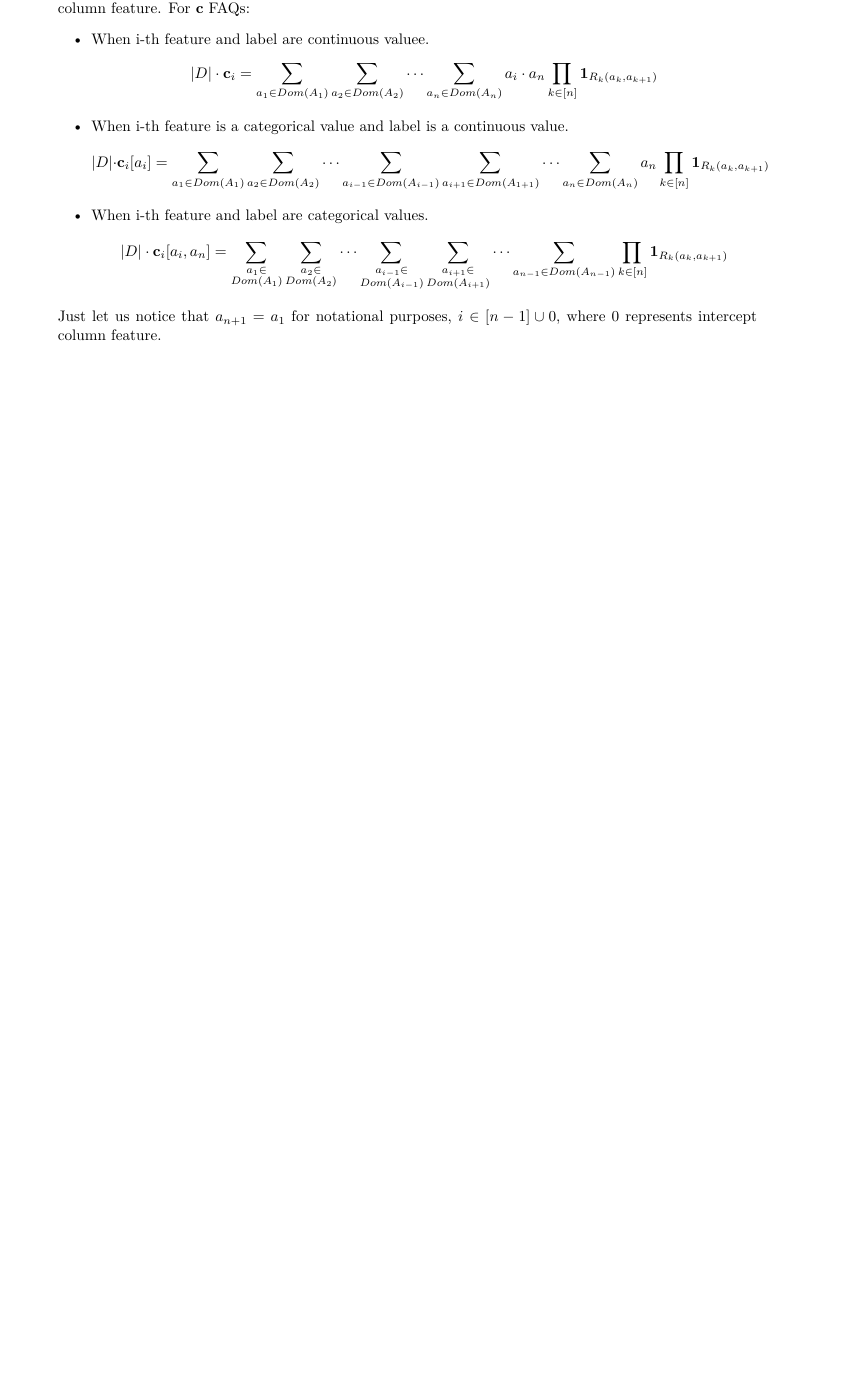
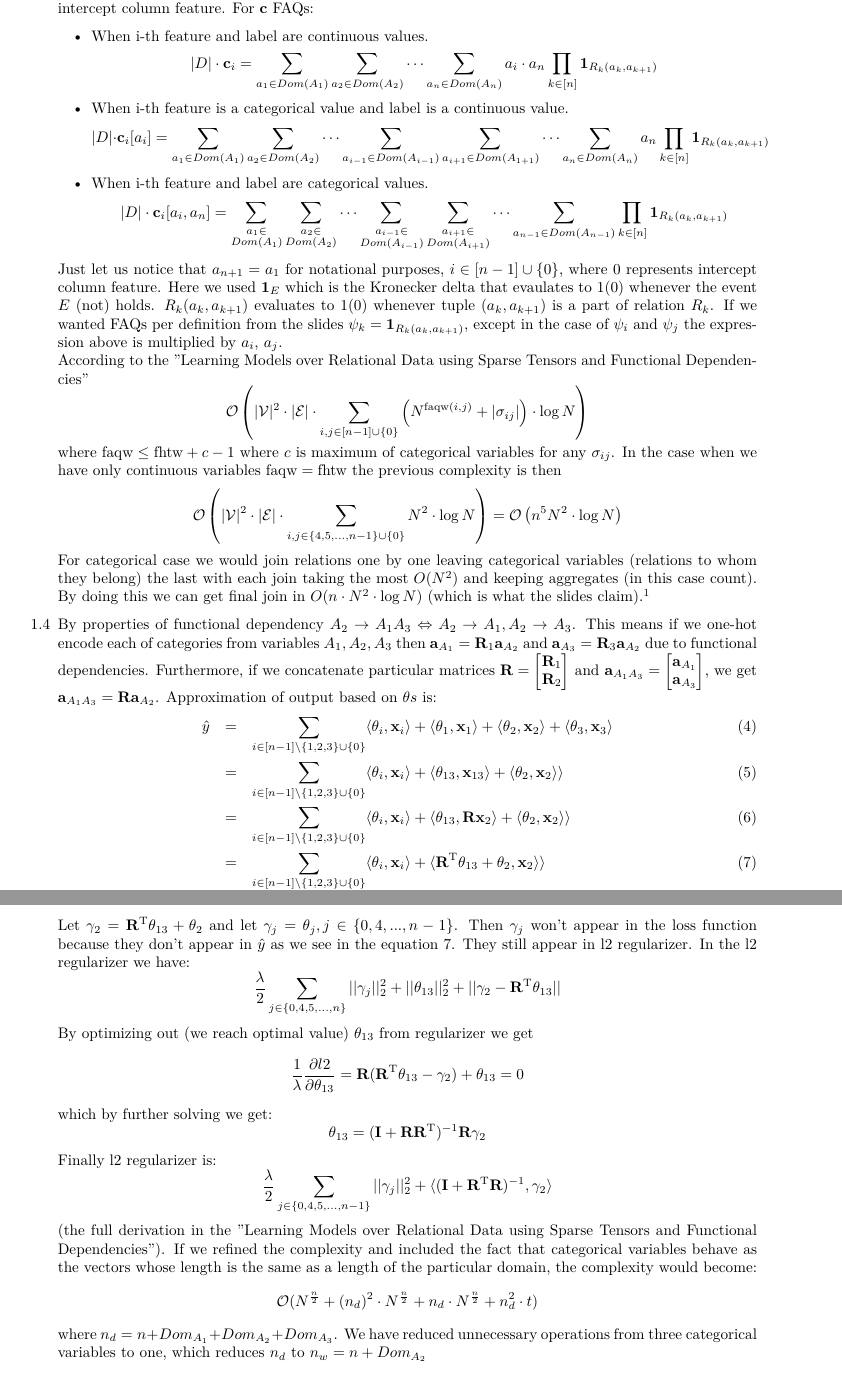
Before and after one commit to popina1994/exam-machine-learning-and-databases, a LaTeX document (MLDan.tex): part of page 3 of 3 before the commit and two parts of pages 3 and 4 of 4 after it, the two joined at a grey line, cut so that both start at the same text, the shorter picture padded with empty space. Compiled offline with pdfLaTeX.

Commit message:
1. Added complexity analysis.

```diff
--- a/MLDan.tex
+++ b/MLDan.tex
@@ -153,10 +153,10 @@ $$|D| \cdot \mathbf{\sigma}_{ij}[a_i, a_j]=
 \prod_{k\in[n]} \vect{1}_{R_k(a_k, a_{k+1})}$$
 
 \end{itemize}
-Just let us notice that $a_{n+1}=a_1$ for notational purposes, also $i, j \in [n-1] \cup {0} $, where $0$ represents intercept column feature.
+Just let us notice that $a_{n+1}=a_1$ for notational purposes, also $i, j \in [n-1] \cup \{0\} $, where $0$ represents intercept column feature.
 For $\vect{c}$ FAQs:
 \begin{itemize}
-\item When i-th feature and label are  continuous valuee.
+\item When i-th feature and label are  continuous values.
 $$|D| \cdot \mathbf{c}_{i}= \sum_{a_1 \in Dom(A_1)} \sum_{a_2 \in Dom(A_2)} \cdots \sum_{a_n \in Dom(A_n)} a_i \cdot a_n
 \prod_{k\in[n]} \vect{1}_{R_k(a_k, a_{k+1})}$$
 \item When i-th feature is a categorical value and label is a continuous value.
@@ -177,4 +177,52 @@ $$|D| \cdot \mathbf{c}_{i}[a_i, a_n]=
 \sum_{a_{n-1} \in Dom(A_{n-1})}
 \prod_{k\in[n]} \vect{1}_{R_k(a_k, a_{k+1})}$$
 \end{itemize}
-Just let us notice that $a_{n+1}=a_1$ for notational purposes, $i \in [n-1] \cup {0} $, where $0$ represents intercept column feature.
+Just let us notice that $a_{n+1}=a_1$ for notational purposes, $i \in [n-1] \cup \{0\} $, where $0$ represents intercept column feature.
+Here we used $\mathbf{1}_E$ which is the Kronecker delta that evaulates to 1(0) whenever the event $E$ (not) holds. $R_k(a_k, a_{k+1})$ evaluates to 1(0) whenever tuple $(a_k, a_{k+1})$ is a part of relation $R_k$. If we wanted FAQs per definition from the slides $\psi_k=\vect{1}_{R_k(a_k, a_{k+1})}$, except in the case of $\psi_{i}$ and $\psi_j$ the expression above is multiplied by $a_i$, $a_j$.
+\\
+According to the "Learning Models over Relational Data
+using Sparse Tensors and Functional Dependencies"
+$$
+\mathcal{O}\left(|\mathcal{V}|^{2} \cdot|\mathcal{E}| \cdot \sum_{i, j \in[n-1]\cup\{0\}}\left(N^{\mathrm{faqw}(i, j)}+\left|\sigma_{i j}\right|\right) \cdot \log N\right)
+ $$
+ where $ \mathrm{faqw} \leq \mathrm{fhtw} + c - 1$ where $c$ is maximum of categorical variables for any $\sigma_{ij}$. In the case when we have only continuous variables $\mathrm{faqw} =\mathrm{fhtw}$ the previous complexity is then
+ $$
+\mathcal{O}\left(|\mathcal{V}|^{2} \cdot|\mathcal{E}| \cdot \sum_{i, j \in \{4, 5, ..., n-1\}\cup\{0\}}N^{\mathrm{2}}\cdot \log N\right) = \mathcal{O}\left(n^5 N^{\mathrm{2}}\cdot \log N\right)
+ $$
+ For categorical case we would join relations one by one leaving categorical variables (relations to whom they belong) the last with each join taking the most $O(N^2)$ and keeping aggregates (in this case count).  By doing this we can get final join in $O(n \cdot N^2 \cdot \log N)$ (which is what the slides claim).\footnote{Further explanations omitted due time constraints}
+\item [1.4]
+By properties of functional dependency $A_2 \rightarrow A_1A_3 \Leftrightarrow A_2 \rightarrow A_1, A_2\rightarrow A_3$. This means if we one-hot encode each of categories from variables $A_1, A_2, A_3$ then $\vect{a}_{A_1} = \mat{R}_1 \vect{a}_{A_2}$ and $\vect{a}_{A_3} = \mat{R}_3 \vect{a}_{A_2}$ due to functional dependencies. Furthermore, if we concatenate particular matrices $\mat{R}= \begin{bmatrix}
+\mat{R}_1 \\
+\mat{R}_2
+\end{bmatrix}
+$
+and
+$\vect{a}_{A_1A_3}= \begin{bmatrix}
+\vect{a}_{A_1} \\
+\vect{a}_{A_3}
+\end{bmatrix}
+$, we get $\vect{a}_{A_1A_3}=\mat{R}\vect{a}_{A_2}$. Approximation of output based on $\theta s$ is:
+\begin{eqnarray}
+\hat{y} &=&
+\sum_{ i\in [n-1] \setminus \{ 1, 2,3 \} \cup \{0\}} \langle \theta_i, \vect{x}_i \rangle + \langle \theta_1 , \vect{x}_1 \rangle  + \langle \theta_2 , \vect{x}_2 \rangle + \langle \theta_3, \vect{x}_3 \rangle\\
+&=&
+\sum_{ i\in [n-1] \setminus \{ 1, 2,3 \} \cup \{0\}} \langle \theta_i, \vect{x}_i \rangle + \langle \theta_{13},\vect{x}_{13} \rangle  + \langle \theta_2, \vect{x}_2 \rangle \rangle\\
+&=&
+\sum_{ i\in [n-1] \setminus \{ 1, 2,3 \}\cup \{0\}} \langle \theta_i, \vect{x}_i \rangle + \langle \theta_{13},\mat{R} \vect{x}_2 \rangle  + \langle \theta_2 ,\vect{x}_2 \rangle \rangle\\
+&=&
+\sum_{ i\in [n-1]\setminus \{ 1, 2,3 \} \cup \{0\}} \langle \theta_i, \vect{x}_i \rangle +   \langle \transpose{\mat{R}} \theta_{13} +\theta_2 ,\vect{x}_2 \rangle \rangle \label{eq:approximation}\\
+\end{eqnarray}
+Let $\gamma_2 = \transpose{\mat{R}}\theta_{13} + \theta_2$ and let $\gamma_j = \theta_j, j \in \{0, 4, ..., n-1\}$. Then $\gamma_j$ won't appear in the loss function because they don't appear in $\hat{y}$ as we see in the equation \ref{eq:approximation}. They still appear in l2 regularizer. In the l2 regularizer we have:
+$$\frac{\lambda}{2} \sum_{j \in \{0, 4, 5, ..., n \} } ||\gamma_j||_2^2 + ||\theta_{13} ||^2_2 +  ||\gamma_2 - \transpose{\mat{R}}\theta_{13}  ||$$
+By optimizing out (we reach optimal value) $\theta_{13}$ from regularizer we get
+$$\frac{1}{\lambda} \frac{\partial l2}{\partial \theta_{13}} =\mat{R}(\transpose{\mat{R}}\theta_{13} - \gamma_2) + \theta_{13} =0$$
+which by further solving we get:
+$$\theta_{13} = (\mat{I} + \mat{R}\transpose{\mat{R}})^{-1}\mat{R}\gamma_2$$
+Finally l2 regularizer is:
+$$\frac{\lambda}{2} \sum_{j \in \{0, 4, 5, ..., n-1 \} } ||\gamma_j||_2^2 + \langle (\mat{I} + \transpose{\mat{R}}\mat{R})^{-1}, \gamma_2 \rangle $$ (the full derivation in the "Learning Models over Relational Data
+using Sparse Tensors and Functional Dependencies").
+If we refined the complexity and included the fact that categorical variables behave as the vectors whose length is the same as a length of the particular domain, the complexity would become:
+$$\mathcal{O}(N^\frac{n}{2} + (n_d)^2 \cdot N^\frac{n}{2} + n_d \cdot  N^\frac{n}{2} + n_d^2 \cdot t) $$
+where $n_d= n + Dom_{A_1}+Dom_{A_2} + Dom_{A_3}$.
+We have reduced unnecessary operations from three categorical variables to one, which reduces $n_d$ to $n_w = n + Dom_{A_2}$
+$$\mathcal{O}(N^\frac{n}{2} + (n_w)^2 \cdot N^\frac{n}{2} + n_w \cdot  N^\frac{n}{2} + n_w^2 \cdot t) $$
@@ -181,4 +248,7 @@ Just let us notice that $a_{n+1}=a_1$ for notational purposes, $i \in [n-1] \cup
+\end{itemize}
+\end{itemize}
 
 \end{enumerate}
 
+
 \end{document}
```
Also changed, not shown: MLDan.pdf, MLDan.tex (21 more changed lines).
